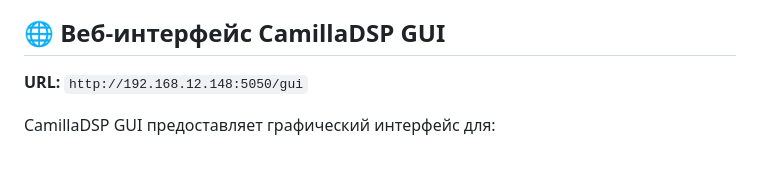
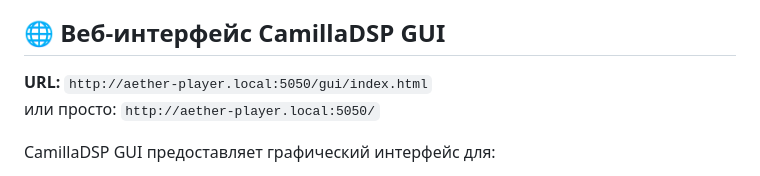
Before and after one commit to EvgeniiiV/aether-player, a Markdown page: CAMILLADSP_SETUP.md, the part around the change. GitHub-like rendering.

Commit message:
Fix CamillaDSP GUI URL in documentation
Correct URL path: /gui/index.html or just /
The /gui path alone returns 403 Forbidden.

Co-Authored-By: Claude Sonnet 4.5 <noreply@anthropic.com>

```diff
--- a/CAMILLADSP_SETUP.md
+++ b/CAMILLADSP_SETUP.md
@@ -10,7 +10,8 @@ CamillaDSP установлен и настроен для работы с Focus
 
 ## 🌐 Веб-интерфейс CamillaDSP GUI
 
-**URL:** `http://192.168.12.148:5050/gui`
+**URL:** `http://aether-player.local:5050/gui/index.html`
+или просто: `http://aether-player.local:5050/`
 
 CamillaDSP GUI предоставляет графический интерфейс для:
 - Редактирования конфигураций в реальном времени
```
